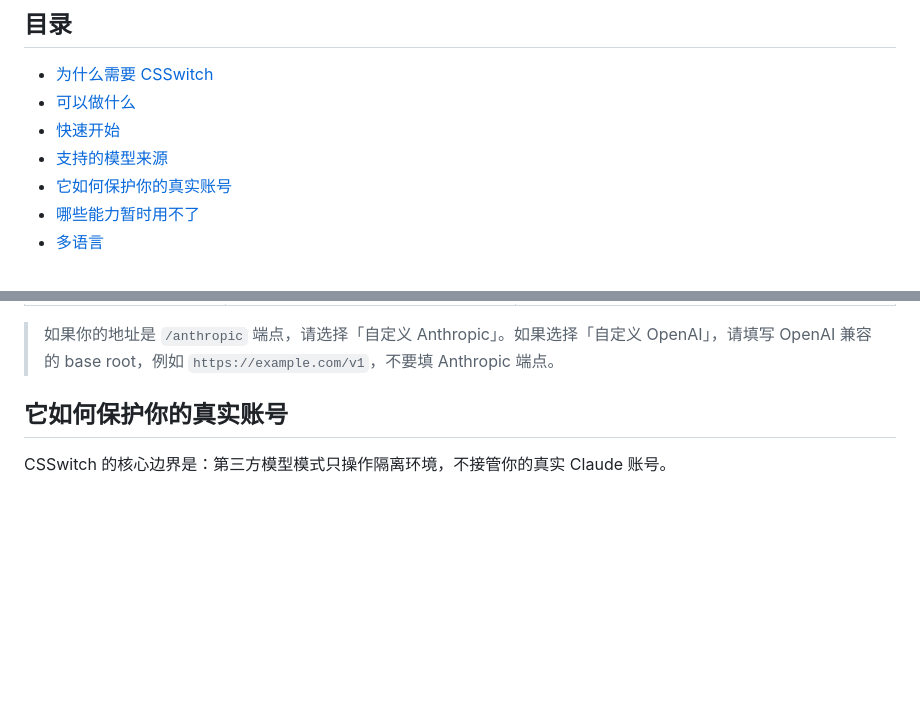
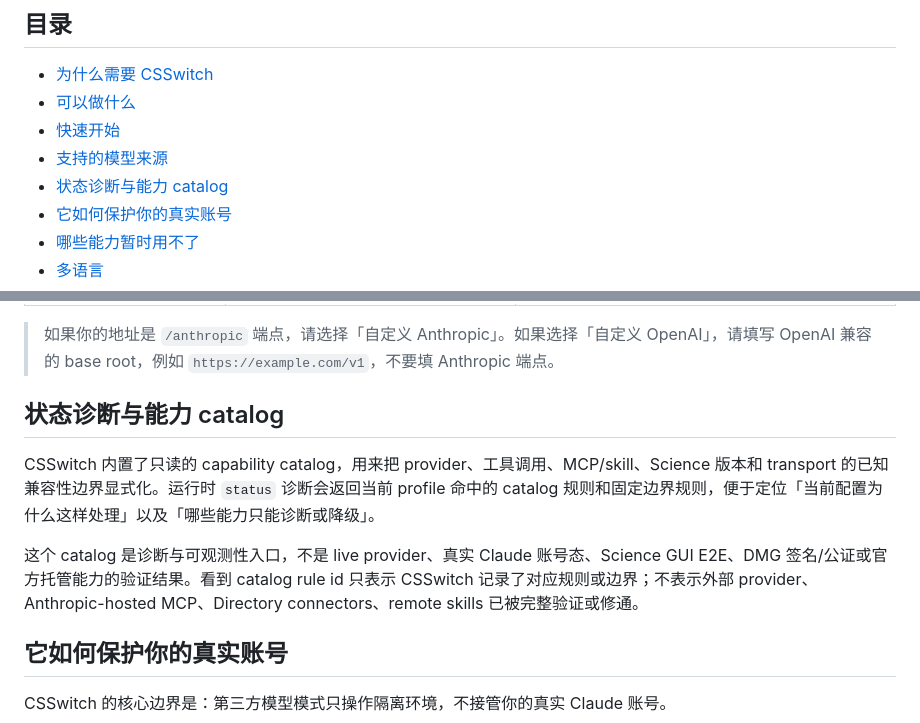
Before and after one commit to counterfactual5/Claude-Science-Proxy, a Markdown page: README.md, 2 parts joined by grey strips. Drawn GitHub-style; blank space fills up the shorter version.

```diff
--- a/README.md
+++ b/README.md
@@ -29,6 +29,7 @@ CSSwitch 是一个给 Claude Science 使用的本地模型切换器。它把 Sci
 - [可以做什么](#可以做什么)
 - [快速开始](#快速开始)
 - [支持的模型来源](#支持的模型来源)
+- [状态诊断与能力 catalog](#状态诊断与能力-catalog)
 - [它如何保护你的真实账号](#它如何保护你的真实账号)
 - [哪些能力暂时用不了](#哪些能力暂时用不了)
 - [多语言](#多语言)
@@ -111,6 +112,12 @@ Claude Science sandbox
 | 自定义 OpenAI Responses | 自填 OpenAI Responses base root | 代理自动补 `/responses` 与 `/models` |
 
 > 如果你的地址是 `/anthropic` 端点，请选择「自定义 Anthropic」。如果选择「自定义 OpenAI」，请填写 OpenAI 兼容的 base root，例如 `https://example.com/v1`，不要填 Anthropic 端点。
+
+## 状态诊断与能力 catalog
+
+CSSwitch 内置了只读的 capability catalog，用来把 provider、工具调用、MCP/skill、Science 版本和 transport 的已知兼容性边界显式化。运行时 `status` 诊断会返回当前 profile 命中的 catalog 规则和固定边界规则，便于定位「当前配置为什么这样处理」以及「哪些能力只能诊断或降级」。
+
+这个 catalog 是诊断与可观测性入口，不是 live provider、真实 Claude 账号态、Science GUI E2E、DMG 签名/公证或官方托管能力的验证结果。看到 catalog rule id 只表示 CSSwitch 记录了对应规则或边界；不表示外部 provider、Anthropic-hosted MCP、Directory connectors、remote skills 已被完整验证或修通。
 
 ## 它如何保护你的真实账号
 
```
Also changed, not shown: README.en.md (+7 -0 lines), docs/provider-support.md (+2 -0 lines).
